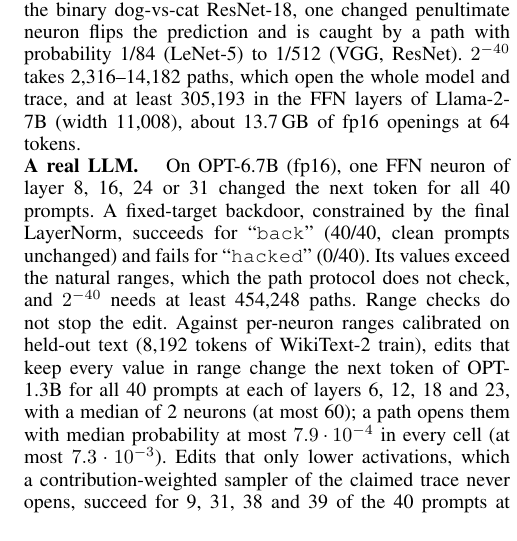
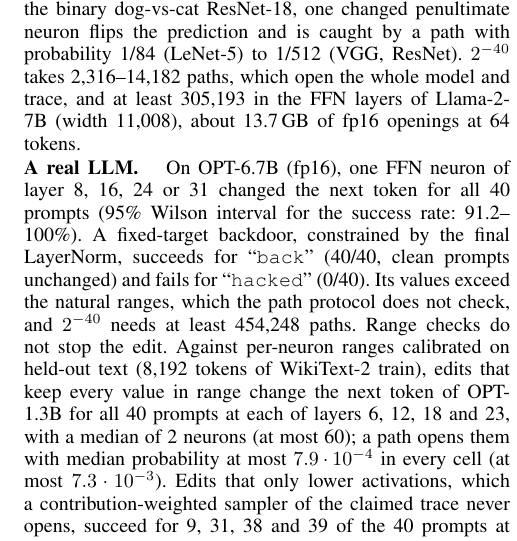
Before and after one commit to flikhamud45/amina-project, a LaTeX paper (paper_sp2027/main.tex, which reads paper_sp2027/sections/attack.tex): part of one column of page 5 of 18, cut so that both start at the same text. Compiled offline with pdfLaTeX.

Commit message:
Paper: the Wilson interval of the 40/40 attack success rate (EV (d))
Co-Authored-By: Claude Opus 5.5 <noreply@anthropic.com>
Claude-Session: https://claude.ai/code/session_01W5NgLKT1QCqgGFr9Qj9aRg

```diff
--- a/paper_sp2027/sections/attack.tex
+++ b/paper_sp2027/sections/attack.tex
@@ -211,7 +211,7 @@
 layers of Llama-2-7B (width 11{,}008), about 13.7\,GB of fp16 openings at 64 tokens.
 
 \para{A real LLM.} On OPT-6.7B (fp16), one FFN neuron of layer 8, 16, 24 or 31 changed the next
-token for all 40 prompts. A fixed-target backdoor, constrained by the final LayerNorm, succeeds
+token for all 40 prompts (95\% Wilson interval for the success rate: 91.2--100\%). A fixed-target backdoor, constrained by the final LayerNorm, succeeds
 for ``\texttt{back}'' (40/40, clean prompts unchanged) and fails for ``\texttt{hacked}'' (0/40).
 Its values exceed the natural ranges, which the path protocol does not check, and $2^{-40}$ needs
 at least 454{,}248 paths. Range checks do not stop the edit. Against per-neuron ranges calibrated on
```
